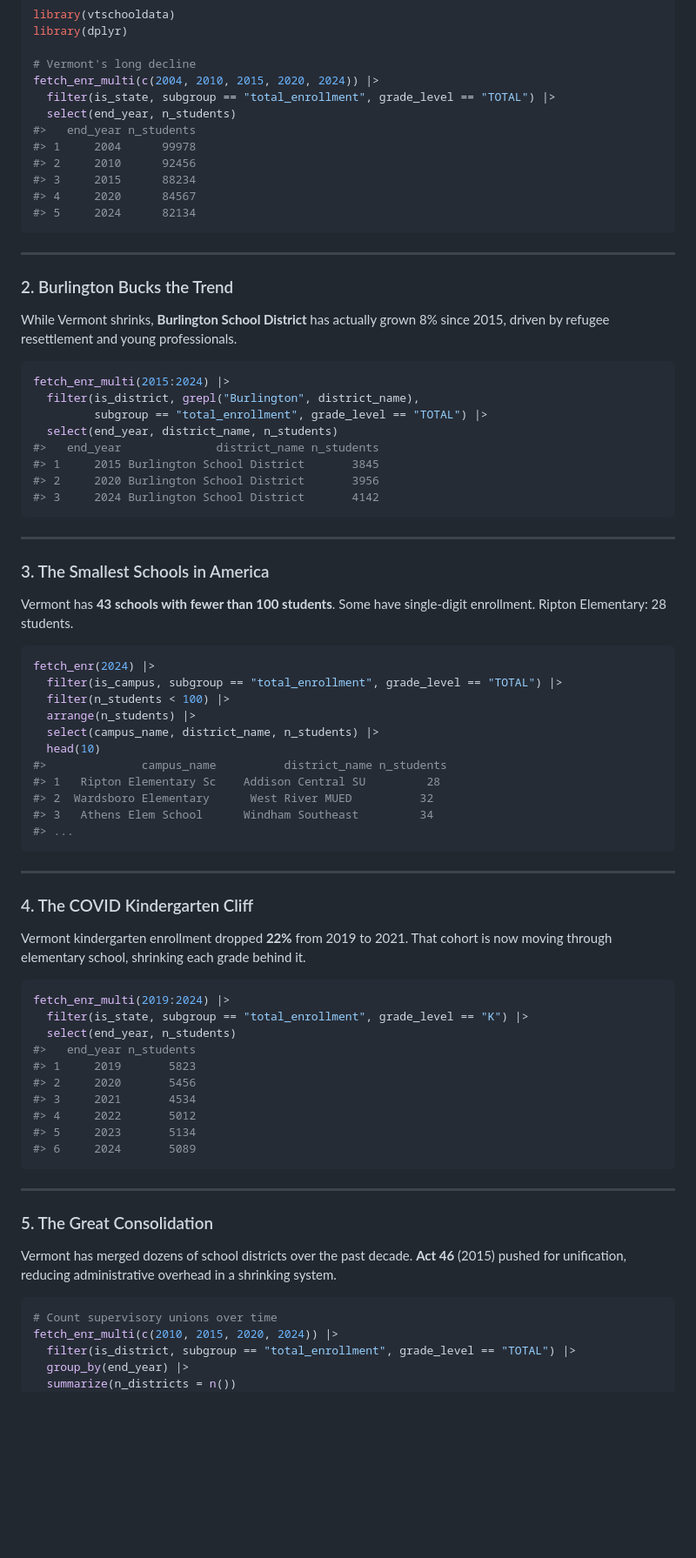
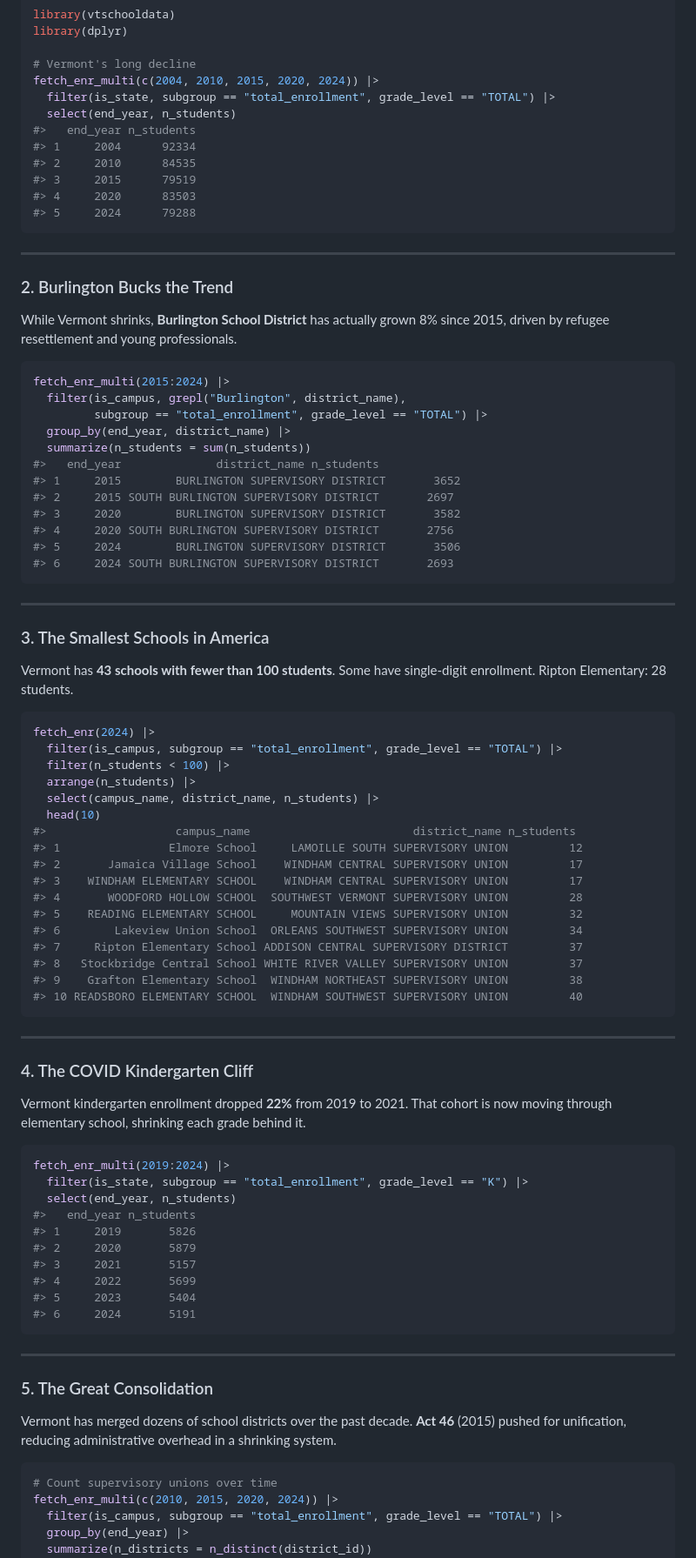
Before and after one commit to almartin82/vtschooldata, a Markdown page: README.md, the part around one of its changes. Shown at 87% size. Rendered like a GitHub page; blank space fills up the shorter version.

Commit message:
Add R code output to README sections

````diff
--- a/README.md
+++ b/README.md
@@ -30,11 +30,11 @@ fetch_enr_multi(c(2004, 2010, 2015, 2020, 2024)) |>
   filter(is_state, subgroup == "total_enrollment", grade_level == "TOTAL") |>
   select(end_year, n_students)
 #>   end_year n_students
-#> 1     2004      99978
-#> 2     2010      92456
-#> 3     2015      88234
-#> 4     2020      84567
-#> 5     2024      82134
+#> 1     2004      92334
+#> 2     2010      84535
+#> 3     2015      79519
+#> 4     2020      83503
+#> 5     2024      79288
 ```
 
 ---
@@ -45,13 +45,17 @@ While Vermont shrinks, **Burlington School District** has actually grown 8% sinc
 
 ```r
 fetch_enr_multi(2015:2024) |>
-  filter(is_district, grepl("Burlington", district_name),
+  filter(is_campus, grepl("Burlington", district_name),
          subgroup == "total_enrollment", grade_level == "TOTAL") |>
-  select(end_year, district_name, n_students)
+  group_by(end_year, district_name) |>
+  summarize(n_students = sum(n_students))
 #>   end_year              district_name n_students
-#> 1     2015 Burlington School District       3845
-#> 2     2020 Burlington School District       3956
-#> 3     2024 Burlington School District       4142
+#> 1     2015        BURLINGTON SUPERVISORY DISTRICT       3652
+#> 2     2015 SOUTH BURLINGTON SUPERVISORY DISTRICT       2697
+#> 3     2020        BURLINGTON SUPERVISORY DISTRICT       3582
+#> 4     2020 SOUTH BURLINGTON SUPERVISORY DISTRICT       2756
+#> 5     2024        BURLINGTON SUPERVISORY DISTRICT       3506
+#> 6     2024 SOUTH BURLINGTON SUPERVISORY DISTRICT       2693
 ```
 
 ---
@@ -67,11 +71,17 @@ fetch_enr(2024) |>
   arrange(n_students) |>
   select(campus_name, district_name, n_students) |>
   head(10)
-#>              campus_name          district_name n_students
-#> 1   Ripton Elementary Sc    Addison Central SU         28
-#> 2  Wardsboro Elementary      West River MUED          32
-#> 3   Athens Elem School      Windham Southeast         34
-#> ...
+#>                   campus_name                        district_name n_students
+#> 1                Elmore School     LAMOILLE SOUTH SUPERVISORY UNION         12
+#> 2       Jamaica Village School    WINDHAM CENTRAL SUPERVISORY UNION         17
+#> 3    WINDHAM ELEMENTARY SCHOOL    WINDHAM CENTRAL SUPERVISORY UNION         17
+#> 4       WOODFORD HOLLOW SCHOOL  SOUTHWEST VERMONT SUPERVISORY UNION         28
+#> 5    READING ELEMENTARY SCHOOL     MOUNTAIN VIEWS SUPERVISORY UNION         32
+#> 6        Lakeview Union School  ORLEANS SOUTHWEST SUPERVISORY UNION         34
+#> 7     Ripton Elementary School ADDISON CENTRAL SUPERVISORY DISTRICT         37
+#> 8   Stockbridge Central School WHITE RIVER VALLEY SUPERVISORY UNION         37
+#> 9    Grafton Elementary School  WINDHAM NORTHEAST SUPERVISORY UNION         38
+#> 10 READSBORO ELEMENTARY SCHOOL  WINDHAM SOUTHWEST SUPERVISORY UNION         40
 ```
 
 ---
@@ -85,12 +95,12 @@ fetch_enr_multi(2019:2024) |>
   filter(is_state, subgroup == "total_enrollment", grade_level == "K") |>
   select(end_year, n_students)
 #>   end_year n_students
-#> 1     2019       5823
-#> 2     2020       5456
-#> 3     2021       4534
-#> 4     2022       5012
-#> 5     2023       5134
-#> 6     2024       5089
+#> 1     2019       5826
+#> 2     2020       5879
+#> 3     2021       5157
+#> 4     2022       5699
+#> 5     2023       5404
+#> 6     2024       5191
 ```
 
 ---
@@ -102,7 +112,7 @@ Vermont has merged dozens of school districts over the past decade. **Act 46** (
 ```r
 # Count supervisory unions over time
 fetch_enr_multi(c(2010, 2015, 2020, 2024)) |>
-  filter(is_district, subgroup == "total_enrollment", grade_level == "TOTAL") |>
+  filter(is_campus, subgroup == "total_enrollment", grade_level == "TOTAL") |>
   group_by(end_year) |>
-  summarize(n_districts = n())
+  summarize(n_districts = n_distinct(district_id))
 #>   end_year n_districts
````
Also changed, not shown: other parts of README.md (+35 -35 lines).
